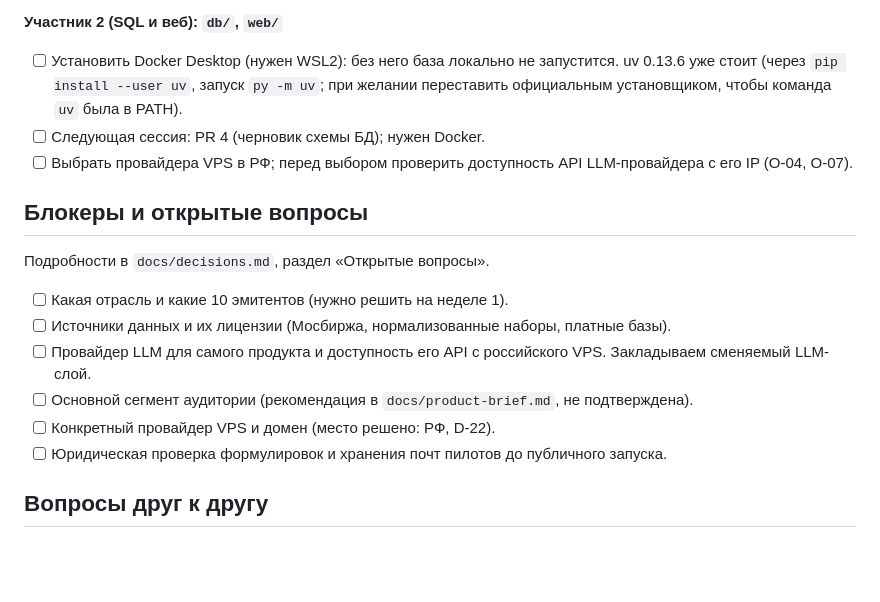
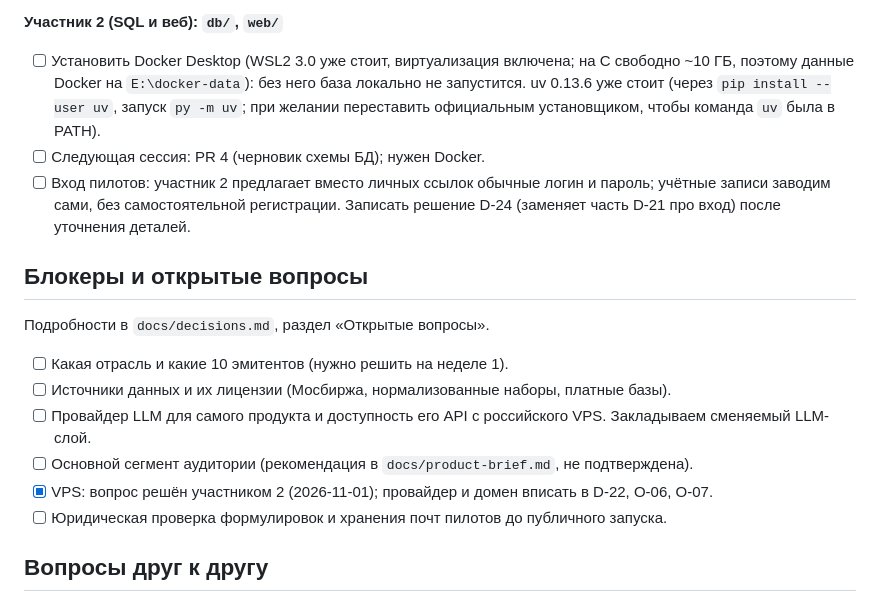
Before and after one commit to DeFishy/panorama-ai, a Markdown page: STATUS.md, the part around the change. Drawn GitHub-style; blank space fills up the shorter version.

Commit message:
STATUS: VPS решён, вход по логину и паролю на обсуждении, заметки по Docker
Co-Authored-By: Claude Opus 5.5 <noreply@anthropic.com>

```diff
--- a/STATUS.md
+++ b/STATUS.md
@@ -46,9 +46,9 @@
 - [ ] Проверить, какие данные доступны по 10 эмитентам и на каких условиях их можно использовать.
 
 **Участник 2 (SQL и веб): `db/`, `web/`**
-- [ ] Установить Docker Desktop (нужен WSL2): без него база локально не запустится. uv 0.13.6 уже стоит (через `pip install --user uv`, запуск `py -m uv`; при желании переставить официальным установщиком, чтобы команда `uv` была в PATH).
+- [ ] Установить Docker Desktop (WSL2 3.0 уже стоит, виртуализация включена; на C свободно ~10 ГБ, поэтому данные Docker на `E:\docker-data`): без него база локально не запустится. uv 0.13.6 уже стоит (через `pip install --user uv`, запуск `py -m uv`; при желании переставить официальным установщиком, чтобы команда `uv` была в PATH).
 - [ ] Следующая сессия: PR 4 (черновик схемы БД); нужен Docker.
-- [ ] Выбрать провайдера VPS в РФ; перед выбором проверить доступность API LLM-провайдера с его IP (O-04, O-07).
+- [ ] Вход пилотов: участник 2 предлагает вместо личных ссылок обычные логин и пароль; учётные записи заводим сами, без самостоятельной регистрации. Записать решение D-24 (заменяет часть D-21 про вход) после уточнения деталей.
 
 ## Блокеры и открытые вопросы
 
@@ -57,7 +57,7 @@
 - [ ] Источники данных и их лицензии (Мосбиржа, нормализованные наборы, платные базы).
 - [ ] Провайдер LLM для самого продукта и доступность его API с российского VPS. Закладываем сменяемый LLM-слой.
 - [ ] Основной сегмент аудитории (рекомендация в `docs/product-brief.md`, не подтверждена).
-- [ ] Конкретный провайдер VPS и домен (место решено: РФ, D-22).
+- [x] VPS: вопрос решён участником 2 (2026-11-01); провайдер и домен вписать в D-22, O-06, O-07.
 - [ ] Юридическая проверка формулировок и хранения почт пилотов до публичного запуска.
 
 ## Вопросы друг к другу
```
